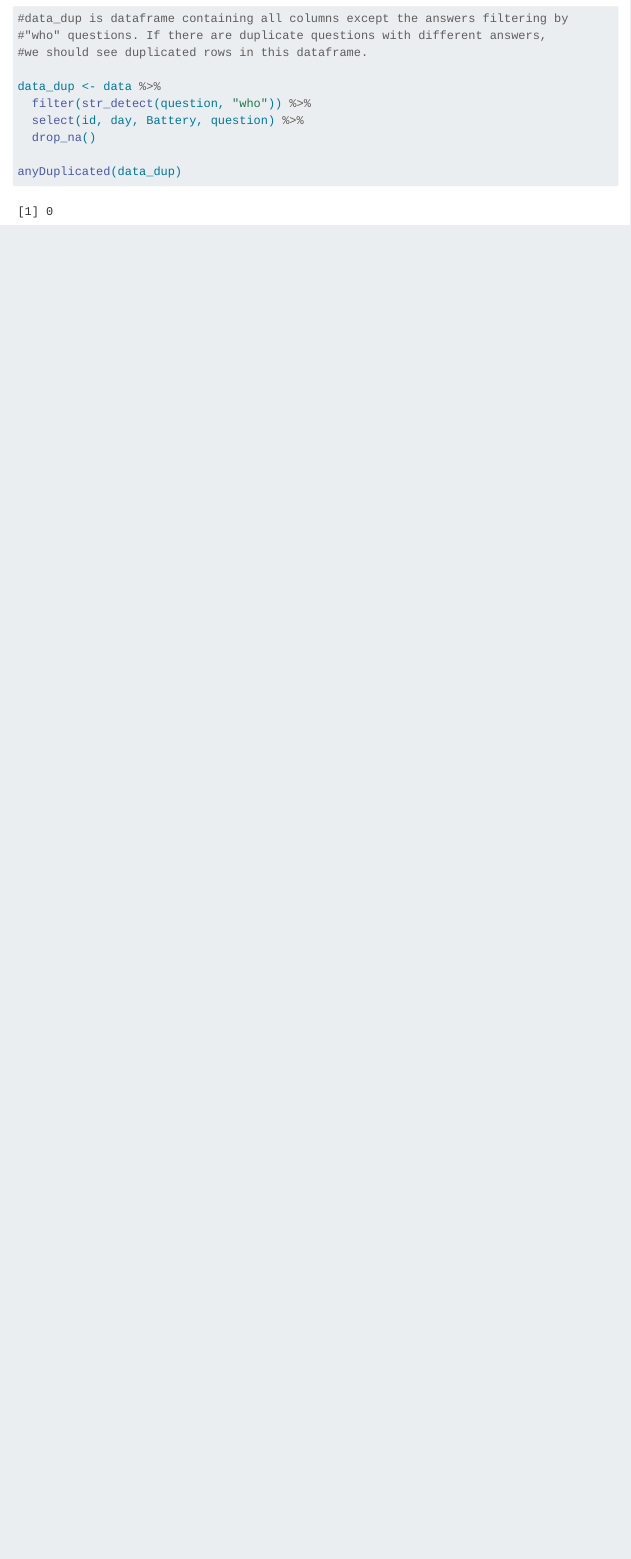
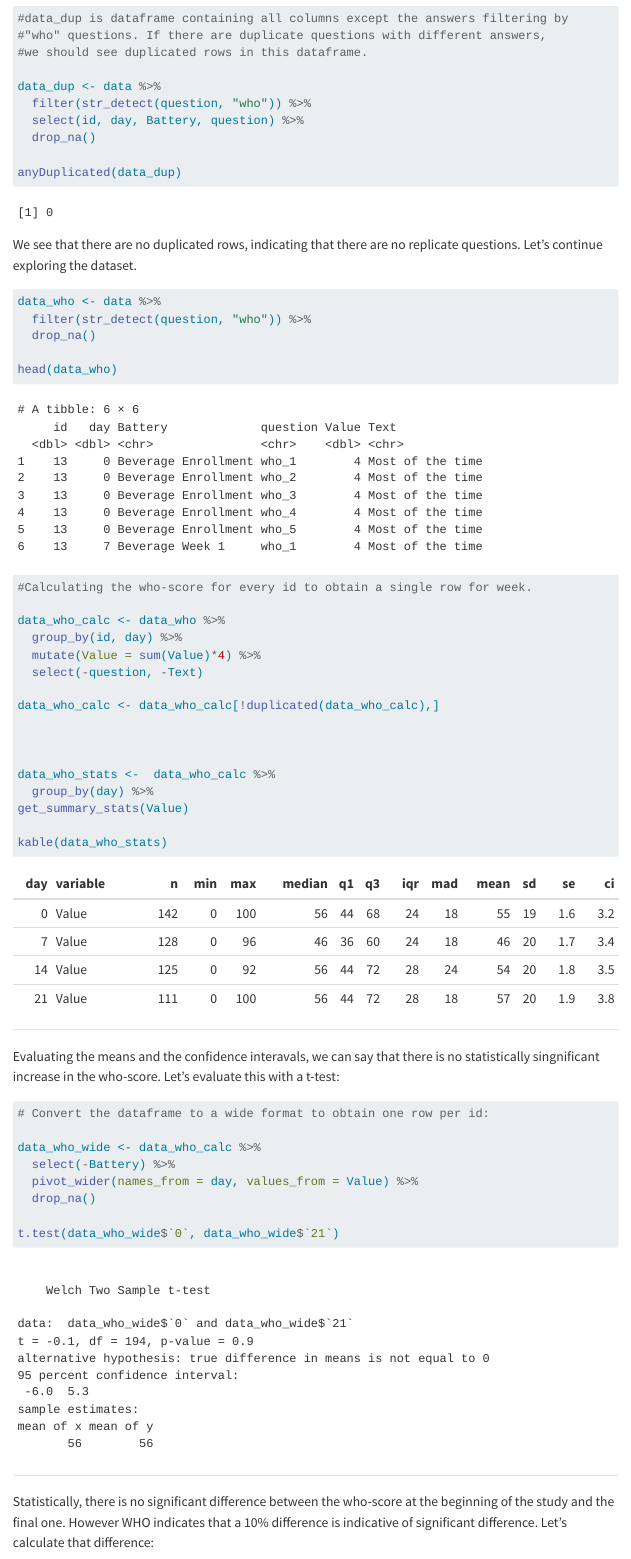
Before and after one commit to malessandrello/Beverage, a Quarto document (report.qmd): the page in a window 1100 px wide, from 7730 px down before the commit and from 7770 px down after it, so that both start at the same text. Rendered offline with R 4.5, knitr and Pandoc in place of Quarto, with nearby package versions; code that draws random numbers runs with fixed seeds of ours; some code elsewhere in the file could not run offline; menus at the side of the page are left out; long lines of code are wrapped.

Commit message:
Update report.qmd

````diff
--- a/report.qmd
+++ b/report.qmd
@@ -220,3 +222,50 @@ data_dup <- data %>%
 anyDuplicated(data_dup)
 
 ```
+
+We see that there are no duplicated rows, indicating that there are no replicate questions. Let's continue exploring the dataset.
+
+```{r, message=FALSE, warning=FALSE}
+
+data_who <- data %>%
+  filter(str_detect(question, "who")) %>%
+  drop_na()
+
+head(data_who)
+
+#Calculating the who-score for every id to obtain a single row for week.
+
+data_who_calc <- data_who %>%
+  group_by(id, day) %>%
+  mutate(Value = sum(Value)*4) %>%
+  select(-question, -Text)
+
+data_who_calc <- data_who_calc[!duplicated(data_who_calc),]
+
+
+
+data_who_stats <-  data_who_calc %>%
+  group_by(day) %>%
+get_summary_stats(Value)
+
+kable(data_who_stats)
+
+```
+***
+Evaluating the means and the confidence interavals, we can say that there is no statistically singnificant increase in the who-score. Let's evaluate this with a t-test:
+
+```{r, message=FALSE, warning=FALSE}
+# Convert the dataframe to a wide format to obtain one row per id:
+
+data_who_wide <- data_who_calc %>%
+  select(-Battery) %>%
+  pivot_wider(names_from = day, values_from = Value) %>%
+  drop_na()
+
+t.test(data_who_wide$`0`, data_who_wide$`21`)
+
+```
+***
+Statistically, there is no significant difference between the who-score at the beginning of the study and the final one. However WHO indicates that a 10% difference is indicative of significant difference. Let's calculate that difference:
+
+```{r, message=FALSE, warning=FALSE}
````
Also changed, not shown: report.qmd (22 more changed lines).
